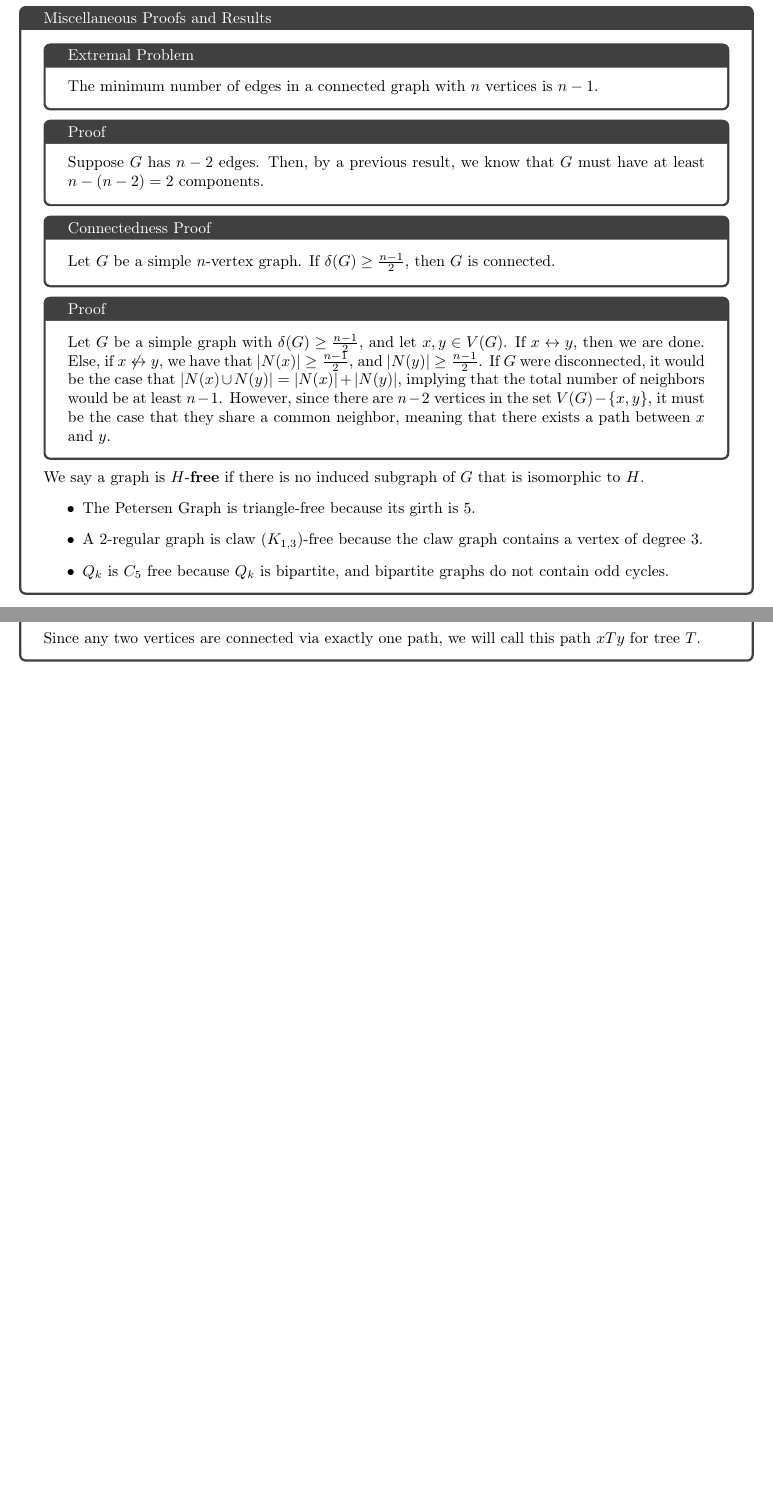
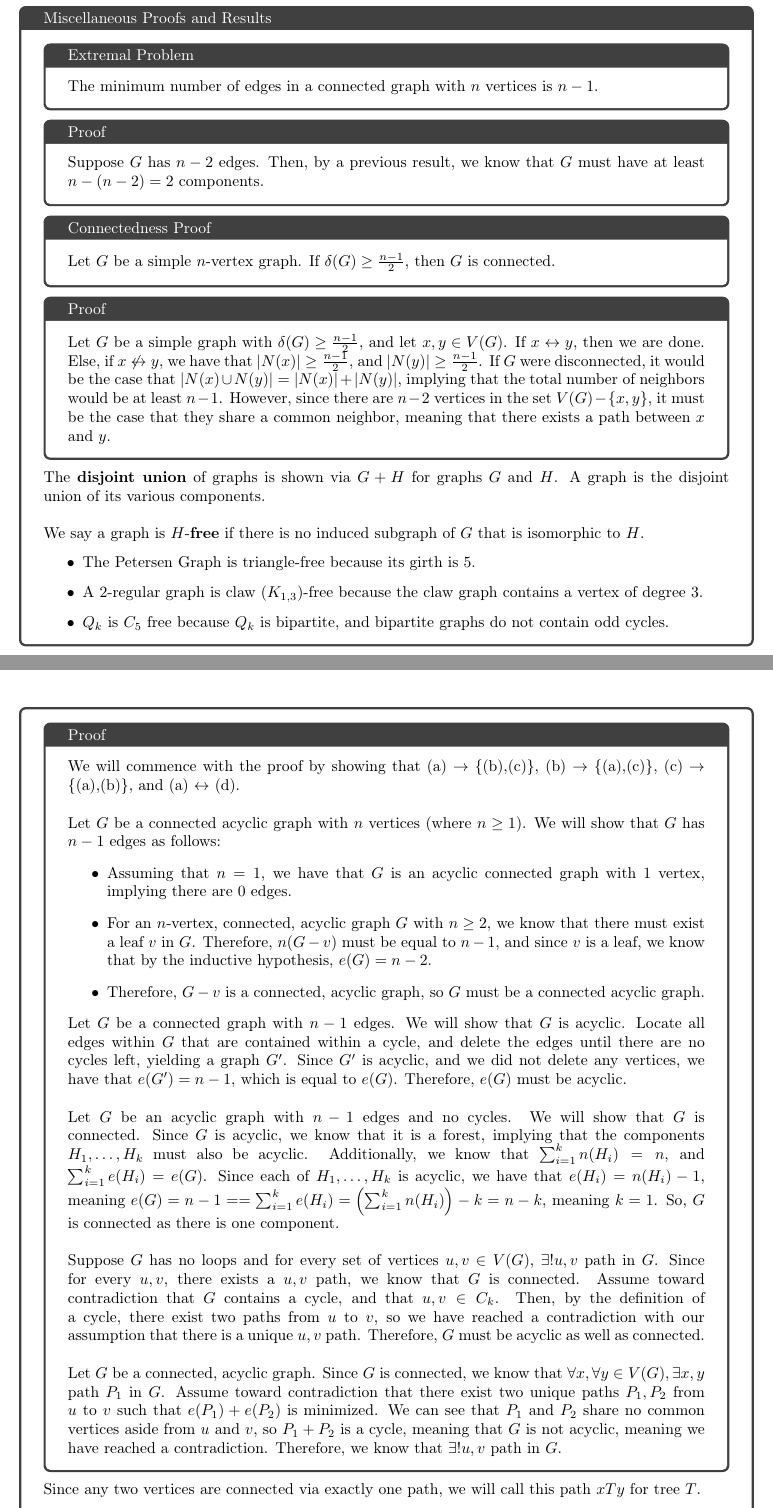
Before and after one commit to ai-bearing/ai-bearing1.github.io, a LaTeX problem sheet (docs/Classes_and_Homework/College/Y2S2, Math 382/midterm review/midterm_1_review.tex): two parts of pages 10 and 11 of 12 before the commit and two parts of pages 10 and 12 of 12 after it, joined at a grey line, cut so that both start at the same text, the shorter picture padded with empty space. Compiled offline with pdfLaTeX.

Commit message:
midterm review update

```diff
--- a/docs/Classes_and_Homework/College/Y2S2, Math 382/midterm review/midterm_1_review.tex
+++ b/docs/Classes_and_Homework/College/Y2S2, Math 382/midterm review/midterm_1_review.tex
@@ -427,6 +427,8 @@
   \begin{problem}{Proof}
     Let $G$ be a simple graph with $\delta(G) \geq \frac{n-1}{2}$, and let $x,y\in V(G)$. If $x\leftrightarrow y$, then we are done. Else, if $x\not\leftrightarrow y$, we have that $|N(x)| \geq \frac{n-1}{2}$, and $|N(y)| \geq \frac{n-1}{2}$. If $G$ were disconnected, it would be the case that $|N(x)\cup N(y)| = |N(x)| + |N(y)|$, implying that the total number of neighbors would be at least $n-1$. However, since there are $n-2$ vertices in the set $V(G) - \{x,y\}$, it must be the case that they share a common neighbor, meaning that there exists a path between $x$ and $y$.
   \end{problem}
+  The \textbf{disjoint union} of graphs is shown via $G+H$ for graphs $G$ and $H$. A graph is the disjoint union of its various components.\\
+
   We say a graph is $H$-\textbf{free} if there is no induced subgraph of $G$ that is isomorphic to $H$.
   \begin{itemize}
     \item The Petersen Graph is triangle-free because its girth is $5$.
@@ -461,6 +463,24 @@
       \item $G$ has no loops and has, $\forall u,v\in V(G)$, exactly one unique $u,v$ path
     \end{enumerate}
   \end{problem}
+  \begin{problem}{Proof}
+    We will commence with the proof by showing that (a) $\rightarrow$ \{(b),(c)\}, (b) $\rightarrow$ \{(a),(c)\}, (c) $\rightarrow$ \{(a),(b)\}, and (a) $\leftrightarrow$ (d).\\
+
+      Let $G$ be a connected acyclic graph with $n$ vertices (where $n\geq 1$). We will show that $G$ has $n-1$ edges as follows:
+      \begin{itemize}
+        \item Assuming that $n = 1$, we have that $G$ is an acyclic connected graph with $1$ vertex, implying there are $0$ edges.
+        \item For an $n$-vertex, connected, acyclic graph $G$ with $n\geq 2$, we know that there must exist a leaf $v$ in $G$. Therefore, $n(G-v)$ must be equal to $n-1$, and since $v$ is a leaf, we know that by the inductive hypothesis, $e(G) = n-2$.
+        \item Therefore, $G-v$ is a connected, acyclic graph, so $G$ must be a connected acyclic graph.
+      \end{itemize}
+
+      Let $G$ be a connected graph with $n-1$ edges. We will show that $G$ is acyclic. Locate all edges within $G$ that are contained within a cycle, and delete the edges until there are no cycles left, yielding a graph $G'$. Since $G'$ is acyclic, and we did not delete any vertices, we have that $e(G') = n-1$, which is equal to $e(G)$. Therefore, $e(G)$ must be acyclic.\\
+
+      Let $G$ be an acyclic graph with $n-1$ edges and no cycles. We will show that $G$ is connected. Since $G$ is acyclic, we know that it is a forest, implying that the components $H_1,\dots,H_k$ must also be acyclic. Additionally, we know that $\sum_{i = 1}^{k} n(H_i) = n$, and $\sum_{i = 1}^{k} e(H_i) = e(G)$. Since each of $H_1,\dots,H_k$ is acyclic, we have that $e(H_i) = n(H_i) - 1$, meaning $e(G) = n-1 = = \sum_{i = 1}^{k} e(H_i) = \left(\sum_{i = 1}^{k} n(H_i)\right) - k = n - k$, meaning $k = 1$. So, $G$ is connected as there is one component.\\
+
+      Suppose $G$ has no loops and for every set of vertices $u,v\in V(G)$, $\exists!u,v$ path in $G$. Since for every $u,v$, there exists a $u,v$ path, we know that $G$ is connected. Assume toward contradiction that $G$ contains a cycle, and that $u,v\in C_k$. Then, by the definition of a cycle, there exist two paths from $u$ to $v$, so we have reached a contradiction with our assumption that there is a unique $u,v$ path. Therefore, $G$ must be acyclic as well as connected.\\
+
+      Let $G$ be a connected, acyclic graph. Since $G$ is connected, we know that $\forall x, \forall y\in V(G), \exists x,y$ path $P_1$ in $G$. Assume toward contradiction that there exist two unique paths $P_1, P_2$ from $u$ to $v$ such that $e(P_1) + e(P_2)$ is minimized. We can see that $P_1$ and $P_2$ share no common vertices aside from $u$ and $v$, so $P_1 + P_2$ is a cycle, meaning that $G$ is not acyclic, meaning we have reached a contradiction. Therefore, we know that $\exists! u,v$ path in $G$.
+  \end{problem}
   Since any two vertices are connected via exactly one path, we will call this path $xTy$ for tree $T$.
   \begin{problem}{Corollaries}
     \begin{enumerate}[(a)]
```
Also changed, not shown: docs/Classes_and_Homework/College/Y2S2, Math 382/midterm review/midterm_1_review.pdf.
